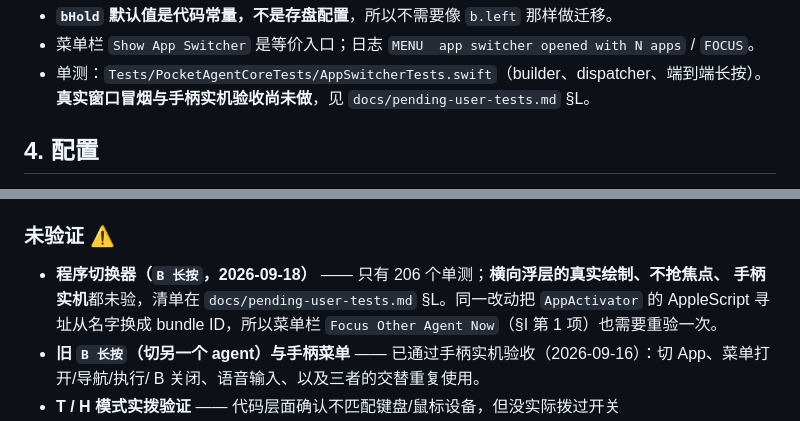
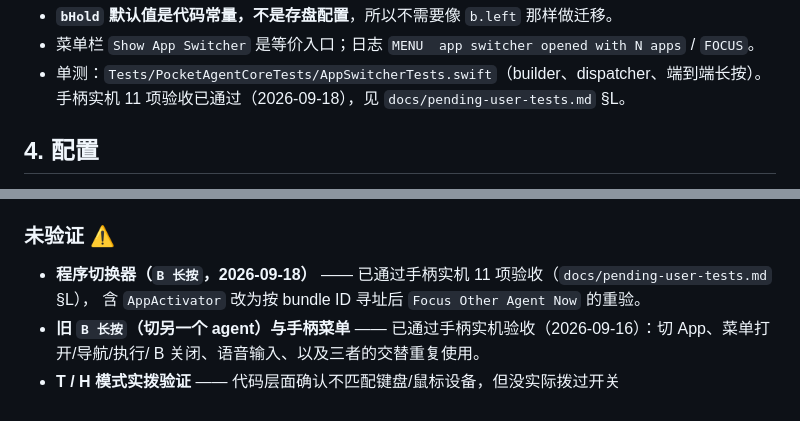
Before and after one commit to xxxxxthhh/PocketAgentRemote, a Markdown page: docs/HANDOFF.md, 2 parts joined by grey strips. GitHub-like rendering.

```diff
--- a/docs/HANDOFF.md
+++ b/docs/HANDOFF.md
@@ -189,7 +189,7 @@ Codex / Claude。
 - **`bHold` 默认值是代码常量，不是存盘配置**，所以不需要像 `b.left` 那样做迁移。
 - 菜单栏 `Show App Switcher` 是等价入口；日志 `MENU  app switcher opened with N apps` / `FOCUS`。
 - 单测：`Tests/PocketAgentCoreTests/AppSwitcherTests.swift`（builder、dispatcher、端到端长按）。
-  **真实窗口冒烟与手柄实机验收尚未做**，见 `docs/pending-user-tests.md` §L。
+  手柄实机 11 项验收已通过（2026-09-18），见 `docs/pending-user-tests.md` §L。
 
 ## 4. 配置
 
@@ -403,9 +403,8 @@ Tools/dump-menu-accelerators.swift 用 AX API 导出运行中 App 的真实菜
   `releaseAll` 因此少释放一个修饰键 —— 两条既有测试立刻抓到，已按原语义重做。
 
 ### 未验证 ⚠️
-- **程序切换器（`B 长按`，2026-09-18）** —— 只有 206 个单测；**横向浮层的真实绘制、不抢焦点、
-  手柄实机**都未验，清单在 `docs/pending-user-tests.md` §L。同一改动把 `AppActivator` 的
-  AppleScript 寻址从名字换成 bundle ID，所以菜单栏 `Focus Other Agent Now`（§I 第 1 项）也需要重验一次。
+- **程序切换器（`B 长按`，2026-09-18）** —— 已通过手柄实机 11 项验收（`docs/pending-user-tests.md` §L），
+  含 `AppActivator` 改为按 bundle ID 寻址后 `Focus Other Agent Now` 的重验。
 - **旧 `B 长按`（切另一个 agent）与手柄菜单** —— 已通过手柄实机验收（2026-09-16）：切 App、菜单打开/导航/执行/
   B 关闭、语音输入、以及三者的交替重复使用。
 - **T / H 模式实拨验证** —— 代码层面确认不匹配键盘/鼠标设备，但没实际拨过开关
```
Also changed, not shown: README.md (+1 -1 lines), docs/pending-user-tests.md (+2 -2 lines).
